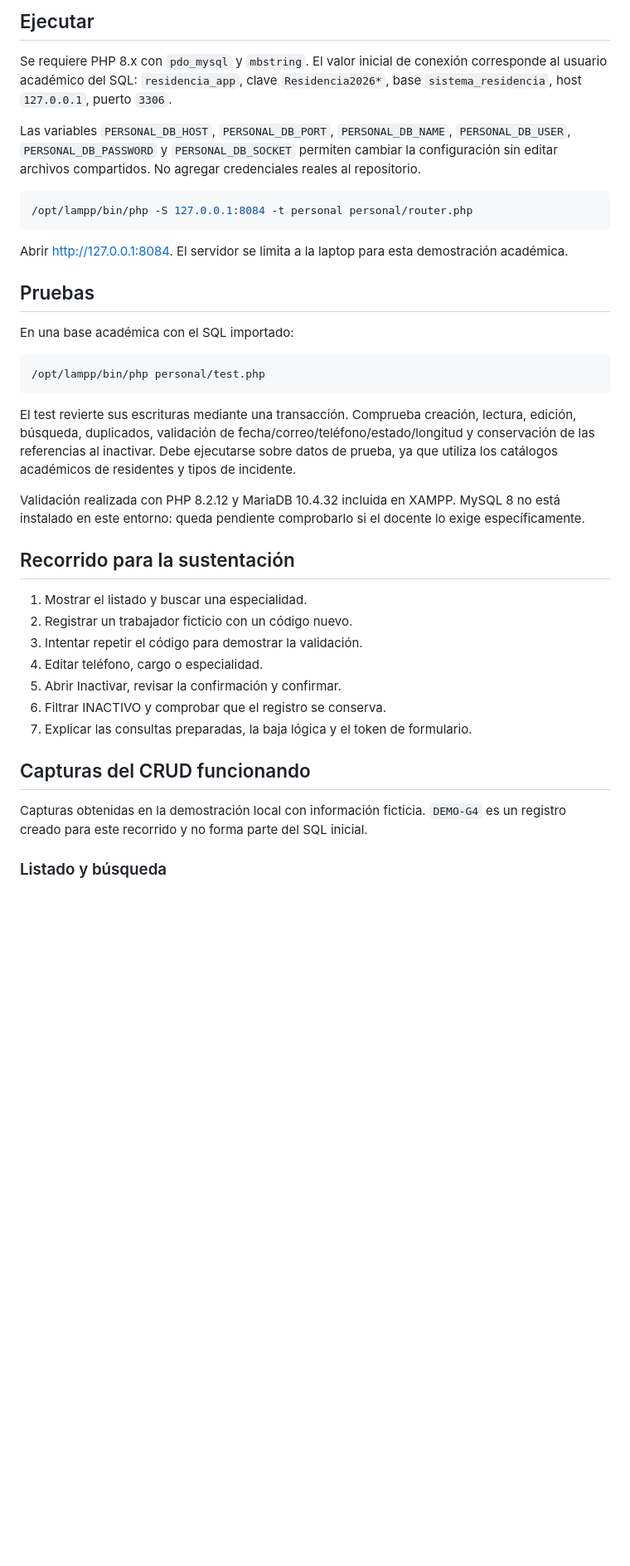
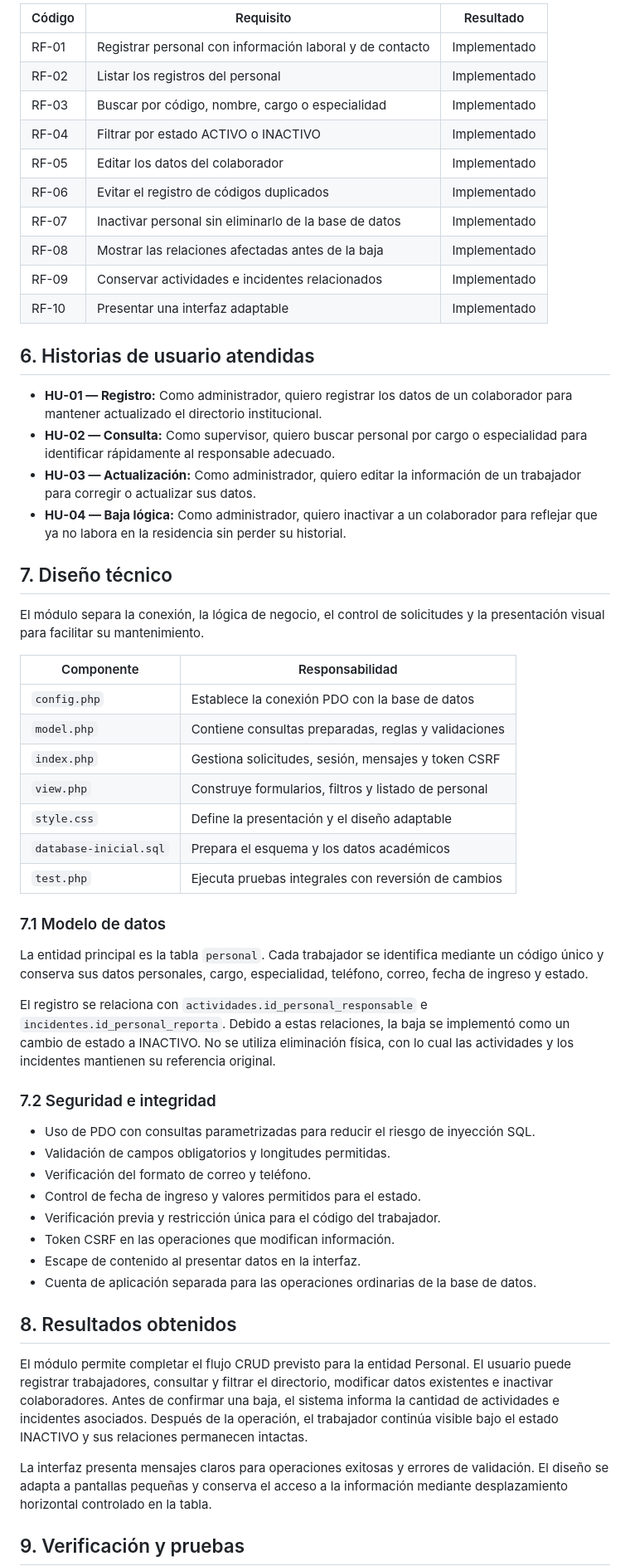
Before and after one commit to danielalva2008/sistema-gestion-adultos-mayores, a Markdown page: personal/README.md, the part around one of its changes. Shown at 83% size. Rendered like a GitHub page; blank space fills up the shorter version.

````diff
--- a/personal/README.md
+++ b/personal/README.md
@@ -63,41 +64,60 @@ La cuenta administrativa se usa solo para preparar el esquema. El módulo usa `r
 
-## Ejecutar
+| Código | Requisito | Resultado |
+| --- | --- | --- |
+| RF-01 | Registrar personal con información laboral y de contacto | Implementado |
+| RF-02 | Listar los registros del personal | Implementado |
+| RF-03 | Buscar por código, nombre, cargo o especialidad | Implementado |
+| RF-04 | Filtrar por estado ACTIVO o INACTIVO | Implementado |
+| RF-05 | Editar los datos del colaborador | Implementado |
+| RF-06 | Evitar el registro de códigos duplicados | Implementado |
+| RF-07 | Inactivar personal sin eliminarlo de la base de datos | Implementado |
+| RF-08 | Mostrar las relaciones afectadas antes de la baja | Implementado |
+| RF-09 | Conservar actividades e incidentes relacionados | Implementado |
+| RF-10 | Presentar una interfaz adaptable | Implementado |
 
-Se requiere PHP 8.x con `pdo_mysql` y `mbstring`. El valor inicial de conexión corresponde al usuario académico del SQL: `residencia_app`, clave `Residencia2026*`, base `sistema_residencia`, host `127.0.0.1`, puerto `3306`.
+## 6. Historias de usuario atendidas
 
-Las variables `PERSONAL_DB_HOST`, `PERSONAL_DB_PORT`, `PERSONAL_DB_NAME`, `PERSONAL_DB_USER`, `PERSONAL_DB_PASSWORD` y `PERSONAL_DB_SOCKET` permiten cambiar la configuración sin editar archivos compartidos. No agregar credenciales reales al repositorio.
+- **HU-01 — Registro:** Como administrador, quiero registrar los datos de un colaborador para mantener actualizado el directorio institucional.
+- **HU-02 — Consulta:** Como supervisor, quiero buscar personal por cargo o especialidad para identificar rápidamente al responsable adecuado.
+- **HU-03 — Actualización:** Como administrador, quiero editar la información de un trabajador para corregir o actualizar sus datos.
+- **HU-04 — Baja lógica:** Como administrador, quiero inactivar a un colaborador para reflejar que ya no labora en la residencia sin perder su historial.
 
-```bash
-/opt/lampp/bin/php -S 127.0.0.1:8084 -t personal personal/router.php
-```
+## 7. Diseño técnico
 
-Abrir http://127.0.0.1:8084. El servidor se limita a la laptop para esta demostración académica.
+El módulo separa la conexión, la lógica de negocio, el control de solicitudes y la presentación visual para facilitar su mantenimiento.
 
-## Pruebas
+| Componente | Responsabilidad |
+| --- | --- |
+| `config.php` | Establece la conexión PDO con la base de datos |
+| `model.php` | Contiene consultas preparadas, reglas y validaciones |
+| `index.php` | Gestiona solicitudes, sesión, mensajes y token CSRF |
+| `view.php` | Construye formularios, filtros y listado de personal |
+| `style.css` | Define la presentación y el diseño adaptable |
+| `database-inicial.sql` | Prepara el esquema y los datos académicos |
+| `test.php` | Ejecuta pruebas integrales con reversión de cambios |
 
-En una base académica con el SQL importado:
+### 7.1 Modelo de datos
 
-```bash
-/opt/lampp/bin/php personal/test.php
-```
+La entidad principal es la tabla `personal`. Cada trabajador se identifica mediante un código único y conserva sus datos personales, cargo, especialidad, teléfono, correo, fecha de ingreso y estado.
 
-El test revierte sus escrituras mediante una transacción. Comprueba creación, lectura, edición, búsqueda, duplicados, validación de fecha/correo/teléfono/estado/longitud y conservación de las referencias al inactivar. Debe ejecutarse sobre datos de prueba, ya que utiliza los catálogos académicos de residentes y tipos de incidente.
+El registro se relaciona con `actividades.id_personal_responsable` e `incidentes.id_personal_reporta`. Debido a estas relaciones, la baja se implementó como un cambio de estado a INACTIVO. No se utiliza eliminación física, con lo cual las actividades y los incidentes mantienen su referencia original.
 
-Validación realizada con PHP 8.2.12 y MariaDB 10.4.32 incluida en XAMPP. MySQL 8 no está instalado en este entorno: queda pendiente comprobarlo si el docente lo exige específicamente.
+### 7.2 Seguridad e integridad
 
-## Recorrido para la sustentación
+- Uso de PDO con consultas parametrizadas para reducir el riesgo de inyección SQL.
+- Validación de campos obligatorios y longitudes permitidas.
+- Verificación del formato de correo y teléfono.
+- Control de fecha de ingreso y valores permitidos para el estado.
+- Verificación previa y restricción única para el código del trabajador.
+- Token CSRF en las operaciones que modifican información.
+- Escape de contenido al presentar datos en la interfaz.
+- Cuenta de aplicación separada para las operaciones ordinarias de la base de datos.
 
-1. Mostrar el listado y buscar una especialidad.
-2. Registrar un trabajador ficticio con un código nuevo.
-3. Intentar repetir el código para demostrar la validación.
-4. Editar teléfono, cargo o especialidad.
-5. Abrir Inactivar, revisar la confirmación y confirmar.
-6. Filtrar INACTIVO y comprobar que el registro se conserva.
-7. Explicar las consultas preparadas, la baja lógica y el token de formulario.
+## 8. Resultados obtenidos
 
-## Capturas del CRUD funcionando
+El módulo permite completar el flujo CRUD previsto para la entidad Personal. El usuario puede registrar trabajadores, consultar y filtrar el directorio, modificar datos existentes e inactivar colaboradores. Antes de confirmar una baja, el sistema informa la cantidad de actividades e incidentes asociados. Después de la operación, el trabajador continúa visible bajo el estado INACTIVO y sus relaciones permanecen intactas.
 
-Capturas obtenidas en la demostración local con información ficticia. `DEMO-G4` es un registro creado para este recorrido y no forma parte del SQL inicial.
+La interfaz presenta mensajes claros para operaciones exitosas y errores de validación. El diseño se adapta a pantallas pequeñas y conserva el acceso a la información mediante desplazamiento horizontal controlado en la tabla.
 
-### Listado y búsqueda
+## 9. Verificación y pruebas
 
````
Also changed, not shown: other parts of personal/README.md (+117 -64 lines).
